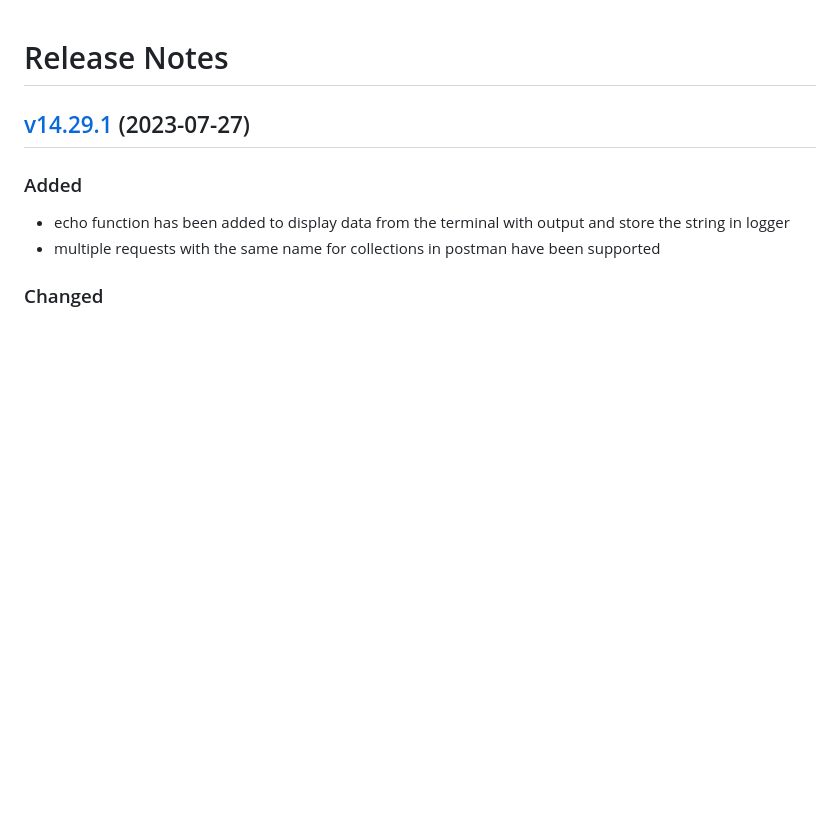
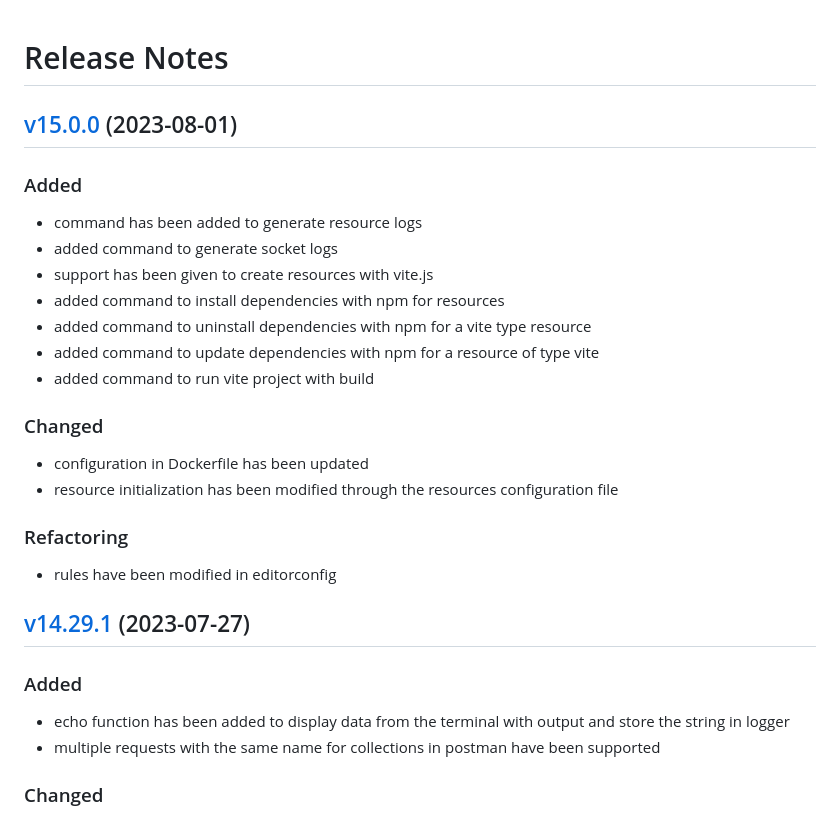
Before and after one commit to lion-packages/bundle, a Markdown page: CHANGELOG.md, the part around the change. Rendered like a GitHub page; blank space fills up the shorter version.

Commit message:
docs: updated changelog

```diff
--- a/CHANGELOG.md
+++ b/CHANGELOG.md
@@ -1,4 +1,22 @@
 # Release Notes
+
+## [v15.0.0](https://github.com/Lion-Packages/framework/compare/v14.29.1...v15.0.0) (2023-08-01)
+
+### Added
+- command has been added to generate resource logs
+- added command to generate socket logs
+- support has been given to create resources with vite.js
+- added command to install dependencies with npm for resources
+- added command to uninstall dependencies with npm for a vite type resource
+- added command to update dependencies with npm for a resource of type vite
+- added command to run vite project with build
+
+### Changed
+- configuration in Dockerfile has been updated
+- resource initialization has been modified through the resources configuration file
+
+### Refactoring
+- rules have been modified in editorconfig
 
 ## [v14.29.1](https://github.com/Lion-Packages/framework/compare/v14.29.0...v14.29.1) (2023-07-27)
 
```
